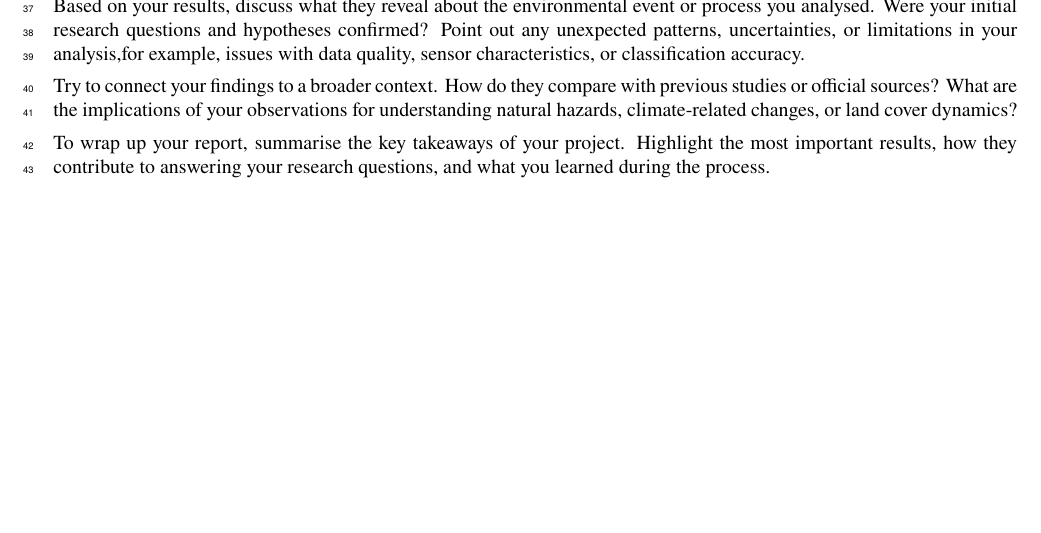
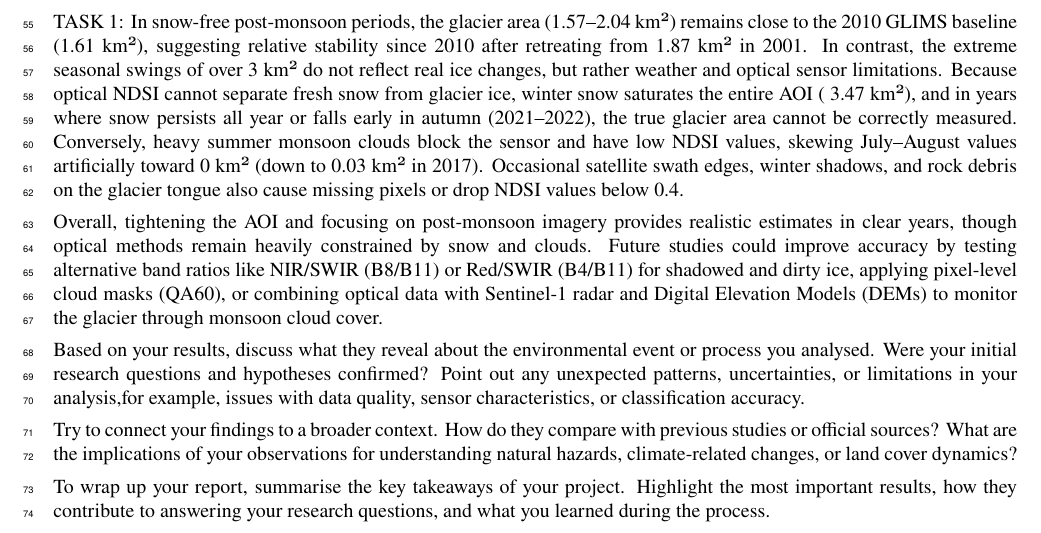
Before and after one commit to jgnnfw/EO_Cryosphere, a LaTeX document (main.tex): part of page 3 of 3, cut at the place of the change, the shorter picture padded with empty space. Compiled offline with pdfLaTeX.

Commit message:
TASK 1 no PICs

```diff
--- a/main.tex
+++ b/main.tex
@@ -87,6 +94,11 @@ If your project involves seasonal comparisons, you can use or adapt the layout s
 
 
 \section{Discussion and Conclusion}
+TASK 1:
+In snow-free post-monsoon periods, the glacier area (1.57–2.04 km²) remains close to the 2010 GLIMS baseline (1.61 km²), suggesting relative stability since 2010 after retreating from 1.87 km² in 2001. In contrast, the extreme seasonal swings of over 3 km² do not reflect real ice changes, but rather weather and optical sensor limitations. Because optical NDSI cannot separate fresh snow from glacier ice, winter snow saturates the entire AOI (~3.47 km²), and in years where snow persists all year or falls early in autumn (2021–2022), the true glacier area cannot be correctly measured. Conversely, heavy summer monsoon clouds block the sensor and have low NDSI values, skewing July–August values artificially toward 0 km² (down to 0.03 km² in 2017). Occasional satellite swath edges, winter shadows, and rock debris on the glacier tongue also cause missing pixels or drop NDSI values below 0.4.
+
+Overall, tightening the AOI and focusing on post-monsoon imagery provides realistic estimates in clear years, though optical methods remain heavily constrained by snow and clouds. Future studies could improve accuracy by testing alternative band ratios like NIR/SWIR (B8/B11) or Red/SWIR (B4/B11) for shadowed and dirty ice, applying pixel-level cloud masks (QA60), or combining optical data with Sentinel-1 radar and Digital Elevation Models (DEMs) to monitor the glacier through monsoon cloud cover.
+
 Based on your results, discuss what they reveal about the environmental event or process you analysed. Were your initial research questions and hypotheses confirmed? Point out any unexpected patterns, uncertainties, or limitations in your analysis,for example, issues with data quality, sensor characteristics, or classification accuracy.
 
 Try to connect your findings to a broader context. How do they compare with previous studies or official sources? What are the implications of your observations for understanding natural hazards, climate-related changes, or land cover dynamics?
```
Also changed, not shown: main.tex (7 more changed lines).
